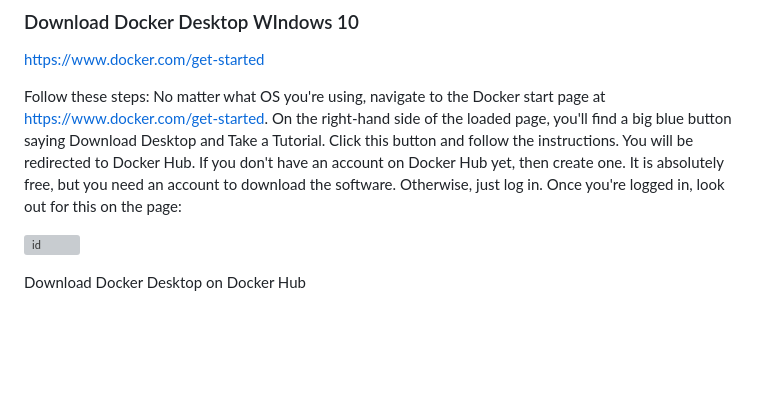
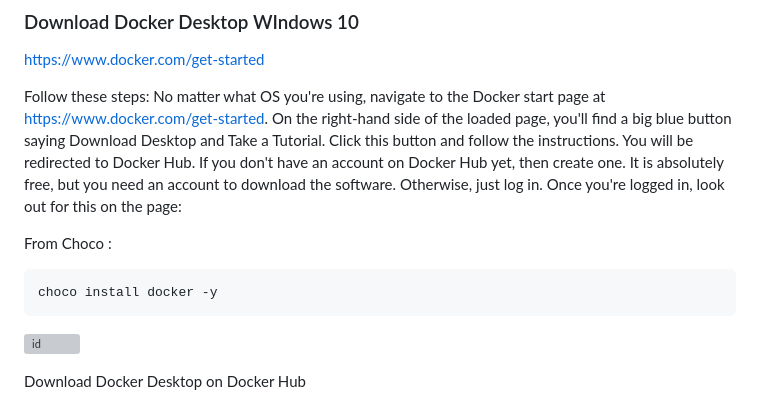
Before and after one commit to zizo-ro/Docker, a Markdown page: _en/M-01/Installing-Docker-for-Desktop-on-macOS-or-Windows.md, the part around the change. Rendered like a GitHub page; blank space fills up the shorter version; grey boxes are pictures that could not be loaded.

Commit message:
Update Installing-Docker-for-Desktop-on-macOS-or-Windows.md
Choco install Docker

````diff
--- a/_en/M-01/Installing-Docker-for-Desktop-on-macOS-or-Windows.md
+++ b/_en/M-01/Installing-Docker-for-Desktop-on-macOS-or-Windows.md
@@ -15,6 +15,10 @@ No matter what OS you're using, navigate to the Docker start page at https://www
 On the right-hand side of the loaded page, you'll find a big blue button saying Download Desktop and Take a Tutorial. Click this button and follow the instructions. You will be redirected to Docker Hub. If you don't have an account on Docker Hub yet, then create one. It is absolutely free, but you need an account to download the software. Otherwise, just log in.
 Once you're logged in, look out for this on the page:
 
+From Choco :
+```
+choco install docker -y
+```
 ![id](../../img/M-01/L01-ID-p1.png)
 
 
````
